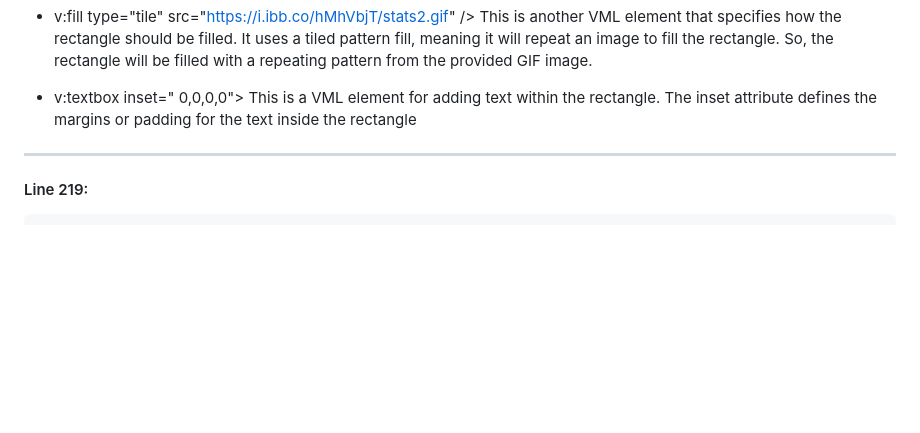
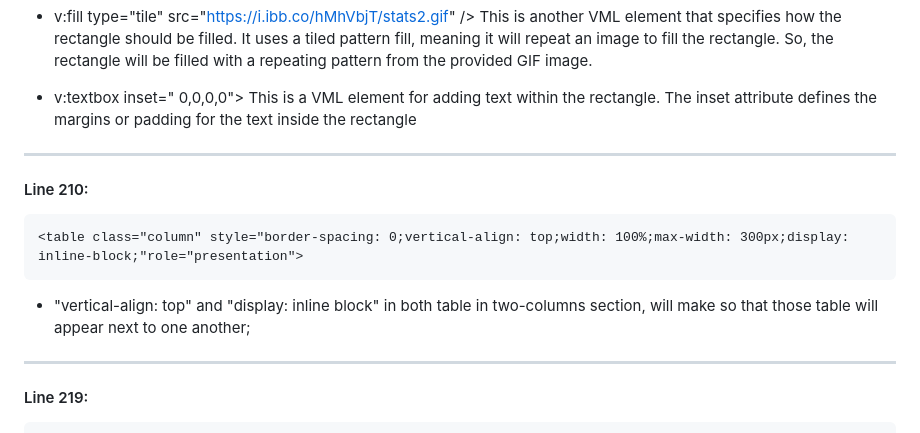
Before and after one commit to SilviaSaverino/HTML-Email, a Markdown page: README.md, the part around the change. GitHub-like rendering; blank space fills up the shorter version.

Commit message:
add note for line 210

````diff
--- a/README.md
+++ b/README.md
@@ -109,6 +109,12 @@ This is another VML element that specifies how the rectangle should be filled. I
 This is a VML element for adding text within the rectangle. The inset attribute defines the margins or padding for the text inside the rectangle
 
 ***
+#### Line 210:
+```
+<table class="column" style="border-spacing: 0;vertical-align: top;width: 100%;max-width: 300px;display: inline-block;"role="presentation">
+```
+- "vertical-align: top" and "display: inline block" in both table in two-columns section, will make so that those table will appear next to one another;
+***
 #### Line 219:
 ```
 <td>
````
